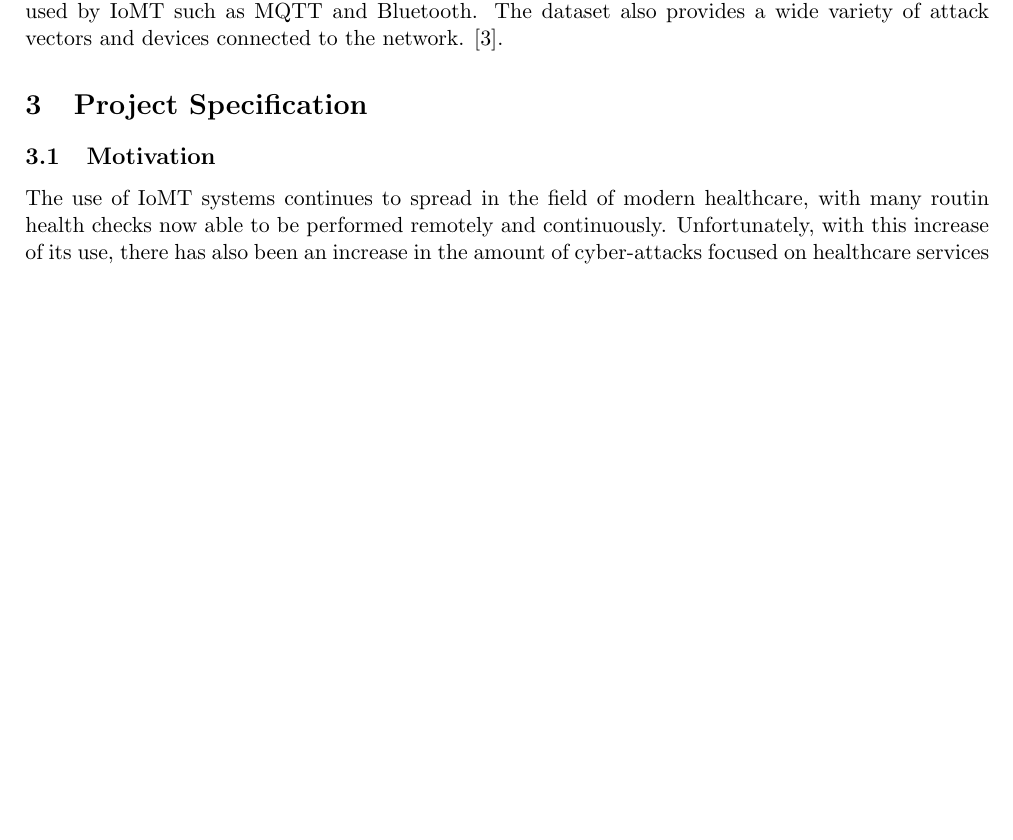
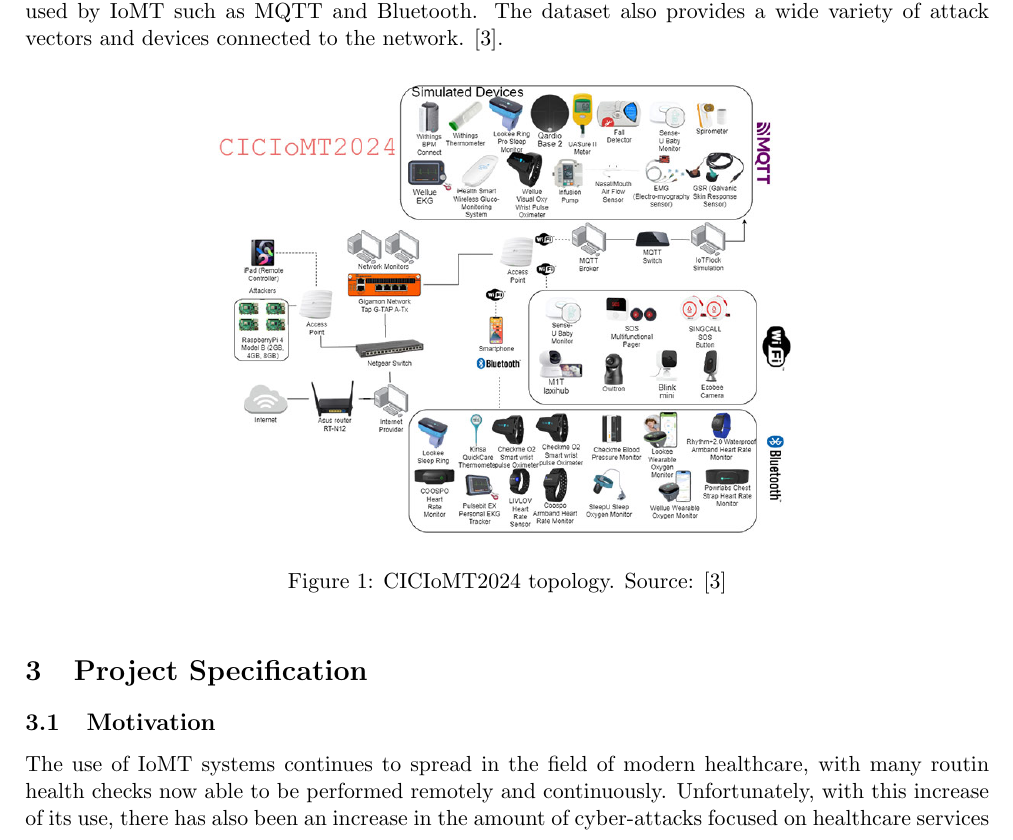
Before and after one commit to sssspppuud/Network-Intrusion-Detection-System-with-Explainable-Deep-Learning, a LaTeX document (Literature Review/main.tex): part of page 4 of 5 before the commit and part of page 4 of 6 after it, cut so that both start at the same text, the shorter picture padded with empty space. Compiled offline with pdfLaTeX.

Commit message:
Added dataset toplogy image

```diff
--- a/Literature Review/main.tex
+++ b/Literature Review/main.tex
@@ -18,6 +18,7 @@
 \usepackage{booktabs}
 \usepackage{enumitem}
 \usepackage{multirow}
+\usepackage{graphicx}
 % disable author name being replaced with underscores in bibtex
 % \usepackage[style=ieee,dashed=false]{biblatex}
 % unticked checkbox
@@ -119,6 +120,12 @@
 The dataset, NSL-KDD \cite{5356528}, frequently mentioned in the previous sections of this literature review, has been used extensively in training IDS models. This dataset was synthesised to improve upon its predecessor and has been able to produce promising results in many research application. However, this dataset has drawbacks such as its high redundancy of its records, which can lead to poor generalization in ML models \cite{revathi2013detailed}. This dataset would not be suitable for the model proposed in this report because it does not reflect an accurate IoMT system.
 Newer datasets provide significant improvements of NSL-KDD, one notable example is the CICIDS2017 dataset, this dataset includes more realistic network traffic in IoT networks. However, this would also not be suited to IoMT systems due to it not containing common examples of network traffic such as lightweight protocols MQTT and Bluetooth which are used by IoMT devices.
 To maximise the realism of the data used to train the proposed model, this project will use the CIC2024 IoMT Dataset. This dataset was specifically synthesised for benchmarking security systems for IoMT. It involves traffic types missing from the previously mentioned datasets including common protocols used by IoMT such as MQTT and Bluetooth. The dataset also provides a wide variety of attack vectors and devices connected to the network. \cite{dadkhah2024ciciomt2024}.
+\begin{figure}[h!]
+    \centering
+    \includegraphics[width=0.6\linewidth]{images/inline-topology.jpg}
+    \caption{CICIoMT2024 topology. Source: \cite{dadkhah2024ciciomt2024}}
+    \label{fig:CIC2024IoMT_Toplogy}
+\end{figure}
 
 
 
```
Also changed, not shown: Literature Review/images/inline-topology.jpg (added), Literature Review/main.pdf.
